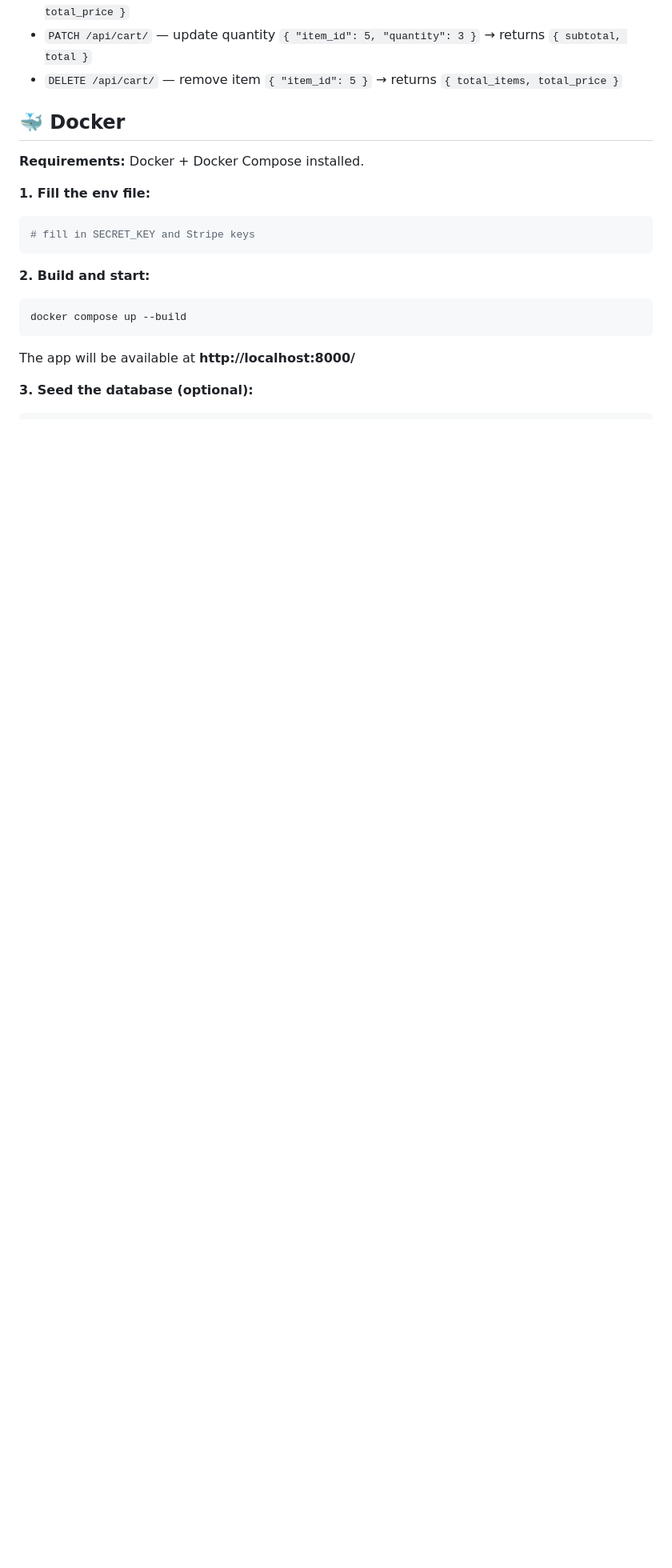
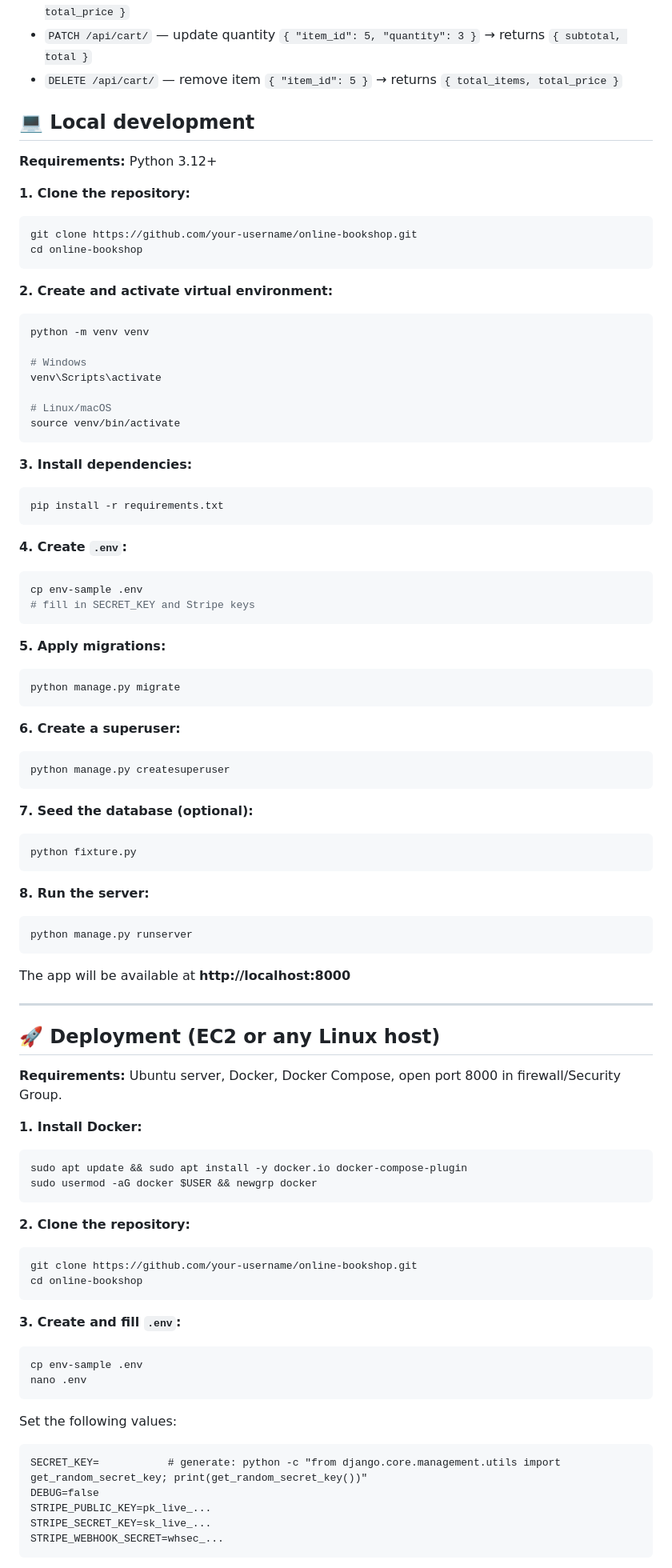
Before and after one commit to Baranotik15/online-bookshop, a Markdown page: README.md, the part around one of its changes. Shown at 80% size. Drawn GitHub-style; blank space fills up the shorter version.

````diff
--- a/README.md
+++ b/README.md
@@ -55,20 +55,90 @@ Single endpoint, requires authentication. All actions use `/api/cart/`.
 - `PATCH /api/cart/` — update quantity `{ "item_id": 5, "quantity": 3 }` → returns `{ subtotal, total }`
 - `DELETE /api/cart/` — remove item `{ "item_id": 5 }` → returns `{ total_items, total_price }`
 
-## 🐳 Docker
+## 💻 Local development
 
-**Requirements:** Docker + Docker Compose installed.
+**Requirements:** Python 3.12+
 
-**1. Fill the env file:**
+**1. Clone the repository:**
 ```bash
+git clone https://github.com/your-username/online-bookshop.git
+cd online-bookshop
+```
+
+**2. Create and activate virtual environment:**
+```bash
+python -m venv venv
+
+# Windows
+venv\Scripts\activate
+
+# Linux/macOS
+source venv/bin/activate
+```
+
+**3. Install dependencies:**
+```bash
+pip install -r requirements.txt
+```
+
+**4. Create `.env`:**
+```bash
+cp env-sample .env
 # fill in SECRET_KEY and Stripe keys
 ```
 
-**2. Build and start:**
+**5. Apply migrations:**
 ```bash
-docker compose up --build
+python manage.py migrate
 ```
 
-The app will be available at **http://localhost:8000/**
+**6. Create a superuser:**
+```bash
+python manage.py createsuperuser
+```
 
-**3. Seed the database (optional):**
+**7. Seed the database (optional):**
+```bash
+python fixture.py
+```
+
+**8. Run the server:**
+```bash
+python manage.py runserver
+```
+
+The app will be available at **http://localhost:8000**
+
+---
+
+## 🚀 Deployment (EC2 or any Linux host)
+
+**Requirements:** Ubuntu server, Docker, Docker Compose, open port 8000 in firewall/Security Group.
+
+**1. Install Docker:**
+```bash
+sudo apt update && sudo apt install -y docker.io docker-compose-plugin
+sudo usermod -aG docker $USER && newgrp docker
+```
+
+**2. Clone the repository:**
+```bash
+git clone https://github.com/your-username/online-bookshop.git
+cd online-bookshop
+```
+
+**3. Create and fill `.env`:**
+```bash
+cp env-sample .env
+nano .env
+```
+
+Set the following values:
+```
+SECRET_KEY=           # generate: python -c "from django.core.management.utils import get_random_secret_key; print(get_random_secret_key())"
+DEBUG=false
+STRIPE_PUBLIC_KEY=pk_live_...
+STRIPE_SECRET_KEY=sk_live_...
+STRIPE_WEBHOOK_SECRET=whsec_...
+```
+
````
Also changed, not shown: other parts of README.md (+23 -12 lines).
